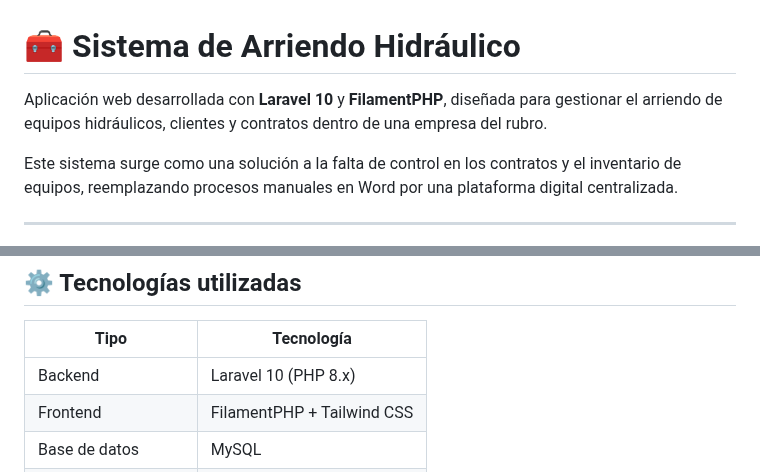
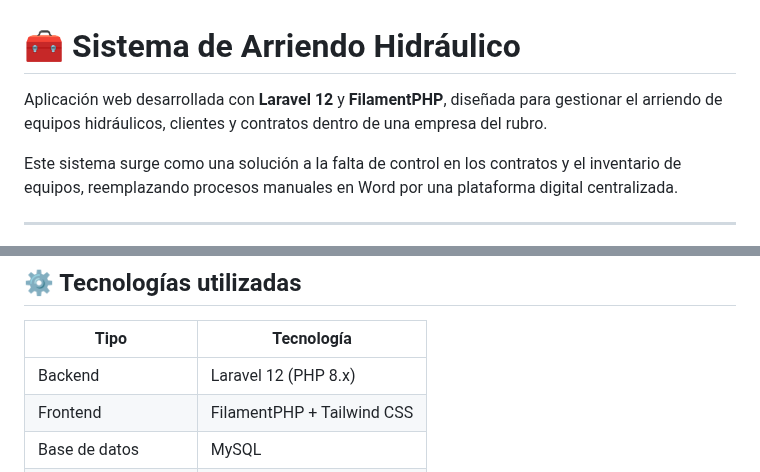
Before and after one commit to Francisco-Jara-v/hs_inventario, a Markdown page: README.md, 2 parts joined by grey strips. Rendered like a GitHub page.

```diff
--- a/README.md
+++ b/README.md
@@ -1,6 +1,6 @@
 # 🧰 Sistema de Arriendo Hidráulico
 
-Aplicación web desarrollada con **Laravel 10** y **FilamentPHP**, diseñada para gestionar el arriendo de equipos hidráulicos, clientes y contratos dentro de una empresa del rubro.
+Aplicación web desarrollada con **Laravel 12** y **FilamentPHP**, diseñada para gestionar el arriendo de equipos hidráulicos, clientes y contratos dentro de una empresa del rubro.
 
 Este sistema surge como una solución a la falta de control en los contratos y el inventario de equipos, reemplazando procesos manuales en Word por una plataforma digital centralizada.
 
@@ -21,7 +21,7 @@ Este sistema surge como una solución a la falta de control en los contratos y e
 
 | Tipo | Tecnología |
 |------|-------------|
-| Backend | Laravel 10 (PHP 8.x) |
+| Backend | Laravel 12 (PHP 8.x) |
 | Frontend | FilamentPHP + Tailwind CSS |
 | Base de datos | MySQL |
 | ORM | Eloquent |
```
